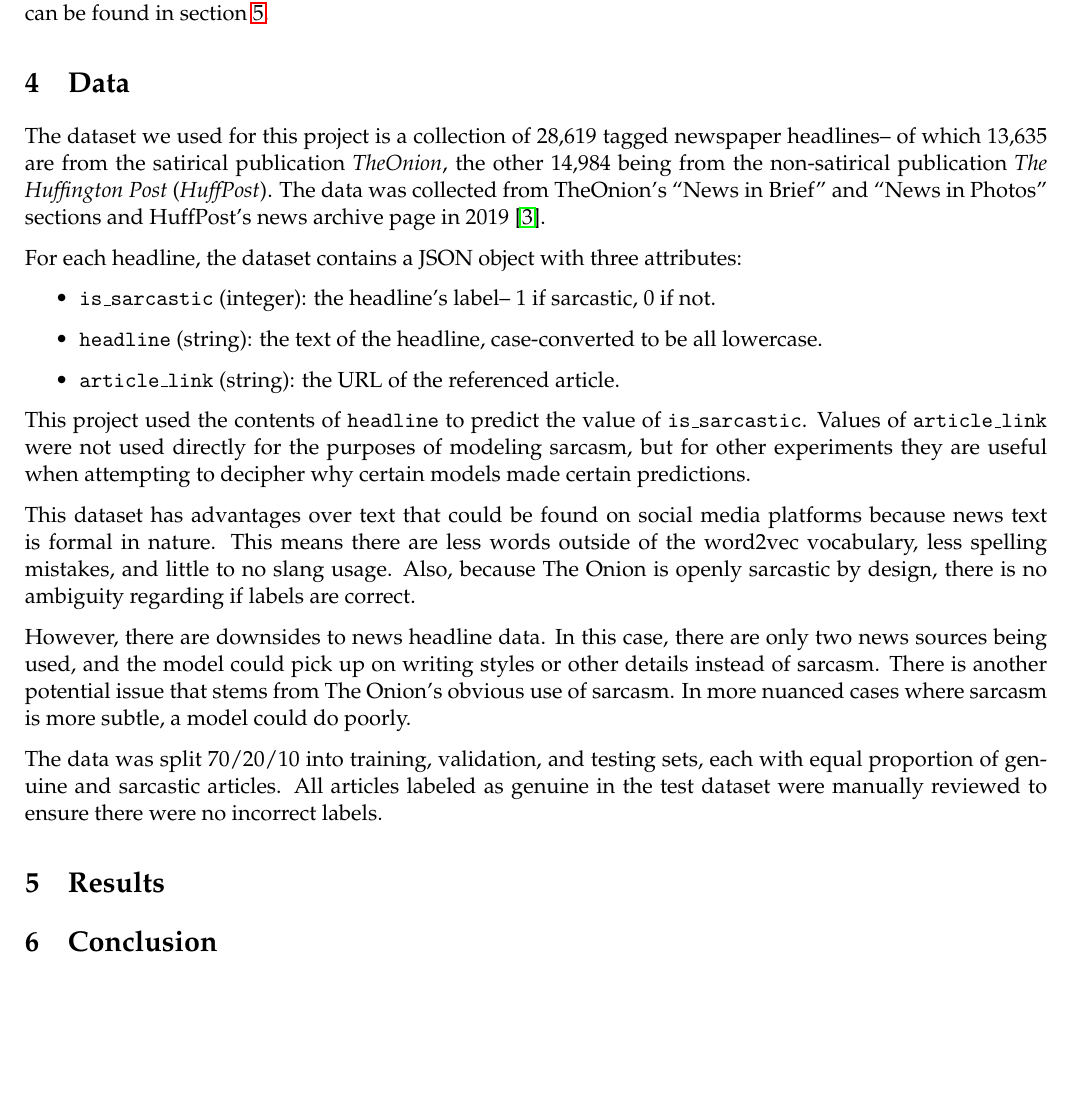
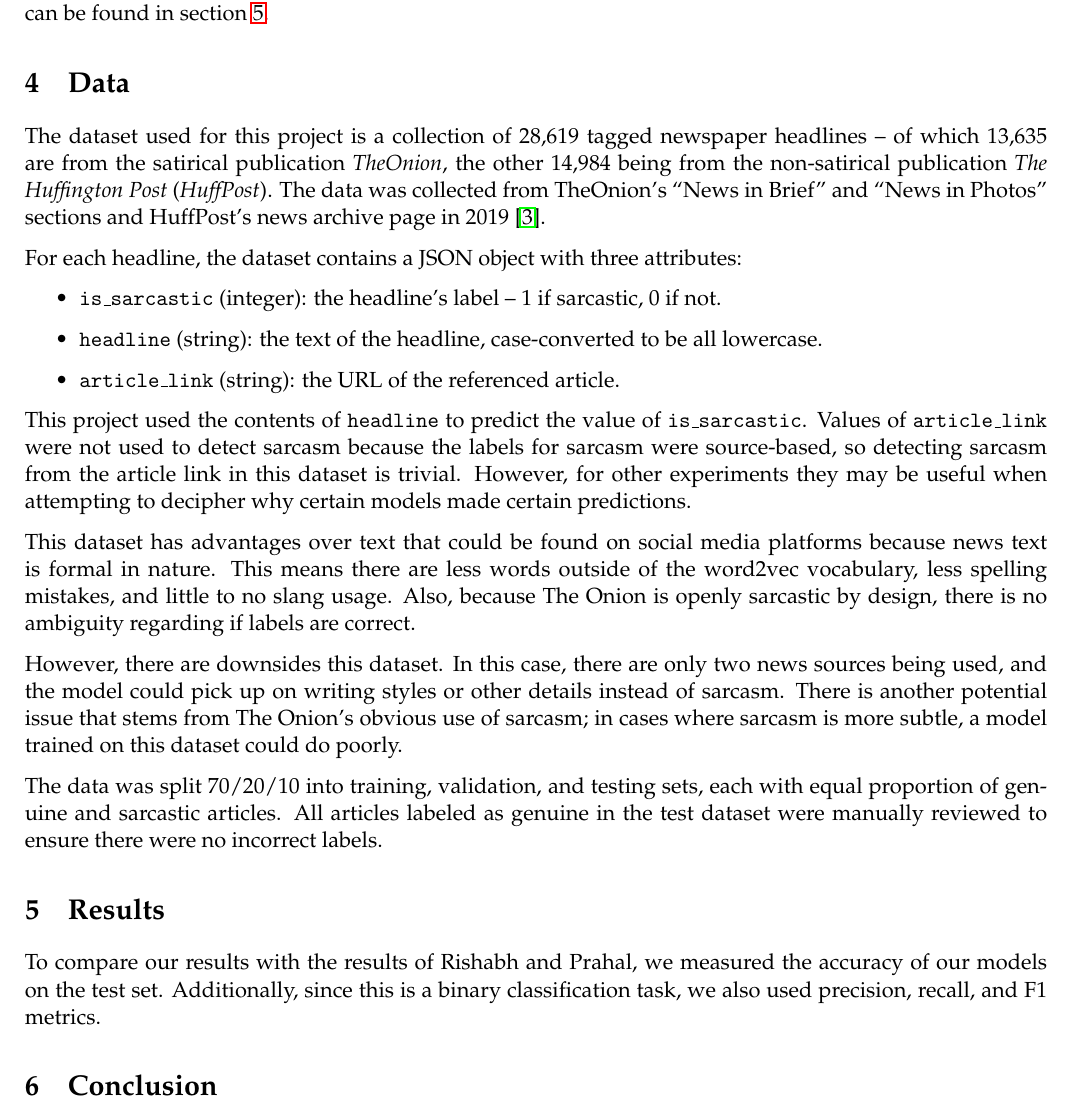
Before and after one commit to tsunami935/nlp-sarcasm-detection, a LaTeX document (Report/Final_Report.tex): part of page 2 of 3, cut so that both start at the same text, the shorter picture padded with empty space. Compiled offline with pdfLaTeX.

Commit message:
Read through and updated data section. Added evaluation criteria.

```diff
--- a/Report/Final_Report.tex
+++ b/Report/Final_Report.tex
@@ -133,18 +133,17 @@ Results can be found in section \ref{sec:res}.
 
 % When and how dataset was collected
 % Headlines collected from The Onion (sarcastic) and HuffPost (sincere)
-The dataset we used for this project is a collection of 28,619 tagged
-newspaper headlines-- of which 13,635 are from the satirical publication
-\textit{TheOnion}, the other 14,984 being from the non-satirical publication
-\textit{The Huffington Post} (\textit{HuffPost}). The data was collected from
-TheOnion's ``News in Brief'' and ``News in Photos'' sections and HuffPost's
-news archive page in 2019
-\cite{misra2023Sarcasm}.
+The dataset used for this project is a collection
+of 28,619 tagged newspaper headlines --
+of which 13,635 are from the satirical publication \textit{TheOnion},
+the other 14,984 being from the non-satirical publication \textit{The Huffington Post} (\textit{HuffPost}).
+The data was collected from TheOnion's ``News in Brief'' and ``News in Photos'' sections
+and HuffPost's news archive page in 2019 \cite{misra2023Sarcasm}.
 
 % Structure of data in dataset
 For each headline, the dataset contains a JSON object with three attributes:
 \begin{itemize}
-    \item \texttt{is\_sarcastic} (integer): the headline's label-- 1 if
+    \item \texttt{is\_sarcastic} (integer): the headline's label -- 1 if
           sarcastic, 0 if not.
     \item \texttt{headline} (string): the text of the headline, case-converted
           to be all lowercase.
@@ -152,26 +151,30 @@ For each headline, the dataset contains a JSON object with three attributes:
 \end{itemize}
 
 This project used the contents of \texttt{headline} to predict
-the value of \texttt{is\_sarcastic}. Values of \texttt{article\_link} were not
-used directly for the purposes of modeling sarcasm, but for other experiments
-they are useful when attempting to decipher why certain models made certain
-predictions.
+the value of \texttt{is\_sarcastic}.
+Values of \texttt{article\_link} were not used to detect sarcasm
+because the labels for sarcasm were source-based,
+so detecting sarcasm from the article link in this dataset is trivial.
+However, for other experiments they may be useful when attempting
+to decipher why certain models made certain predictions.
 
 % Headlines from sources do not intersect (self-contained)
 This dataset has advantages over text that could be found on social media
-platforms because news text is formal in nature. This means there are less
-words outside of the word2vec vocabulary, less spelling mistakes, and little to
-no slang usage. Also, because The Onion is openly sarcastic by design, there is
-no ambiguity regarding if labels are correct.
+platforms because news text is formal in nature.
+This means there are less words outside of the word2vec vocabulary,
+less spelling mistakes, and little to no slang usage.
+Also, because The Onion is openly sarcastic by design,
+there is no ambiguity regarding if labels are correct.
 
 % Limitation of dataset: Only two news sources
 % Additionally, sarcastic headlines from The Onion are obviously sarcastic,
 % so more subtle sarcasm is not captured in the dataset
-However, there are downsides to news headline data. In this case, there are
-only two news sources being used, and the model could pick up on writing styles
-or other details instead of sarcasm. There is another potential issue that
-stems from The Onion's obvious use of sarcasm. In more nuanced cases where
-sarcasm is more subtle, a model could do poorly.
+However, there are downsides this dataset.
+In this case, there are only two news sources being used,
+and the model could pick up on writing styles or other details instead of sarcasm.
+There is another potential issue that stems from The Onion's obvious use of sarcasm;
+in cases where sarcasm is more subtle,
+a model trained on this dataset could do poorly.
 
 % Talk about the manual review of test/validation/training data and manual review.
 The data was split 70/20/10 into training, validation, and testing sets, each with equal
@@ -180,7 +183,12 @@ dataset were manually reviewed to ensure there were no incorrect labels.
 
 
 \section{Results}\label{sec:res}
+
 % - Briefly describe the evaluation approach and metrics.
+To compare our results with the results of Rishabh and Prahal,
+we measured the accuracy of our models on the test set.
+Additionally, since this is a binary classification task,
+we also used precision, recall, and F1 metrics.
 
 % - Report performance metrics for the method(s) through Figures or
 % Tables.
```
Also changed, not shown: Report/Final_Report.pdf, Report/Final_Report.tex (6 more changed lines).
